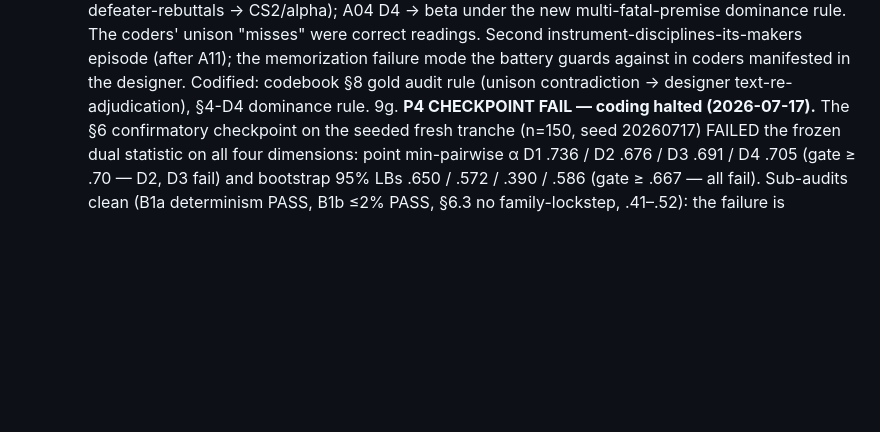
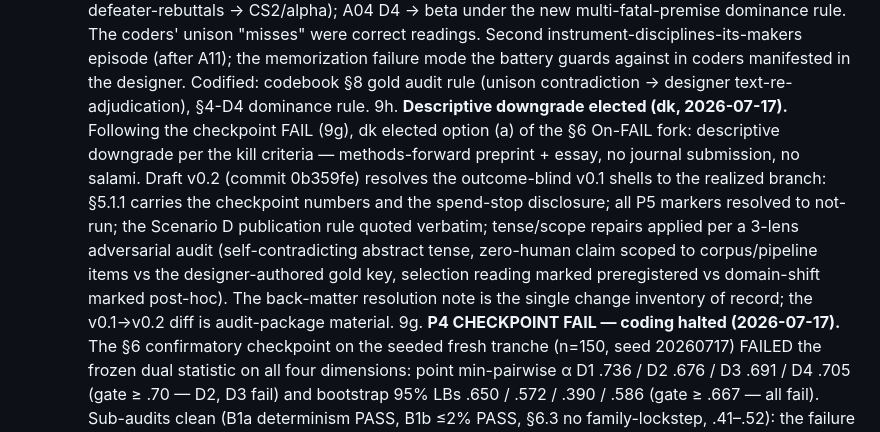
Before and after one commit to dankang21/ditch-audit, a Markdown page: CONTEXT.md, the part around the change. GitHub-like rendering; blank space fills up the shorter version.

Commit message:
CONTEXT: descriptive downgrade elected (dk) — draft v0.2 negative-branch resolution of record

```diff
--- a/CONTEXT.md
+++ b/CONTEXT.md
@@ -95,6 +95,16 @@ Islam/Judaism (S6), Lapide (S8 — accepts S1–S7).
    Second instrument-disciplines-its-makers episode (after A11); the memorization failure mode
    the battery guards against in coders manifested in the designer. Codified: codebook §8 gold
    audit rule (unison contradiction → designer text-re-adjudication), §4-D4 dominance rule.
+9h. **Descriptive downgrade elected (dk, 2026-07-17).** Following the checkpoint FAIL (9g), dk
+   elected option (a) of the §6 On-FAIL fork: descriptive downgrade per the kill criteria —
+   methods-forward preprint + essay, no journal submission, no salami. Draft v0.2 (commit
+   0b359fe) resolves the outcome-blind v0.1 shells to the realized branch: §5.1.1 carries the
+   checkpoint numbers and the spend-stop disclosure; all P5 markers resolved to not-run; the
+   Scenario D publication rule quoted verbatim; tense/scope repairs applied per a 3-lens
+   adversarial audit (self-contradicting abstract tense, zero-human claim scoped to
+   corpus/pipeline items vs the designer-authored gold key, selection reading marked
+   preregistered vs domain-shift marked post-hoc). The back-matter resolution note is the
+   single change inventory of record; the v0.1→v0.2 diff is audit-package material.
 9g. **P4 CHECKPOINT FAIL — coding halted (2026-07-17).** The §6 confirmatory checkpoint on the
    seeded fresh tranche (n=150, seed 20260717) FAILED the frozen dual statistic on all four
    dimensions: point min-pairwise α D1 .736 / D2 .676 / D3 .691 / D4 .705 (gate ≥ .70 — D2, D3
```
